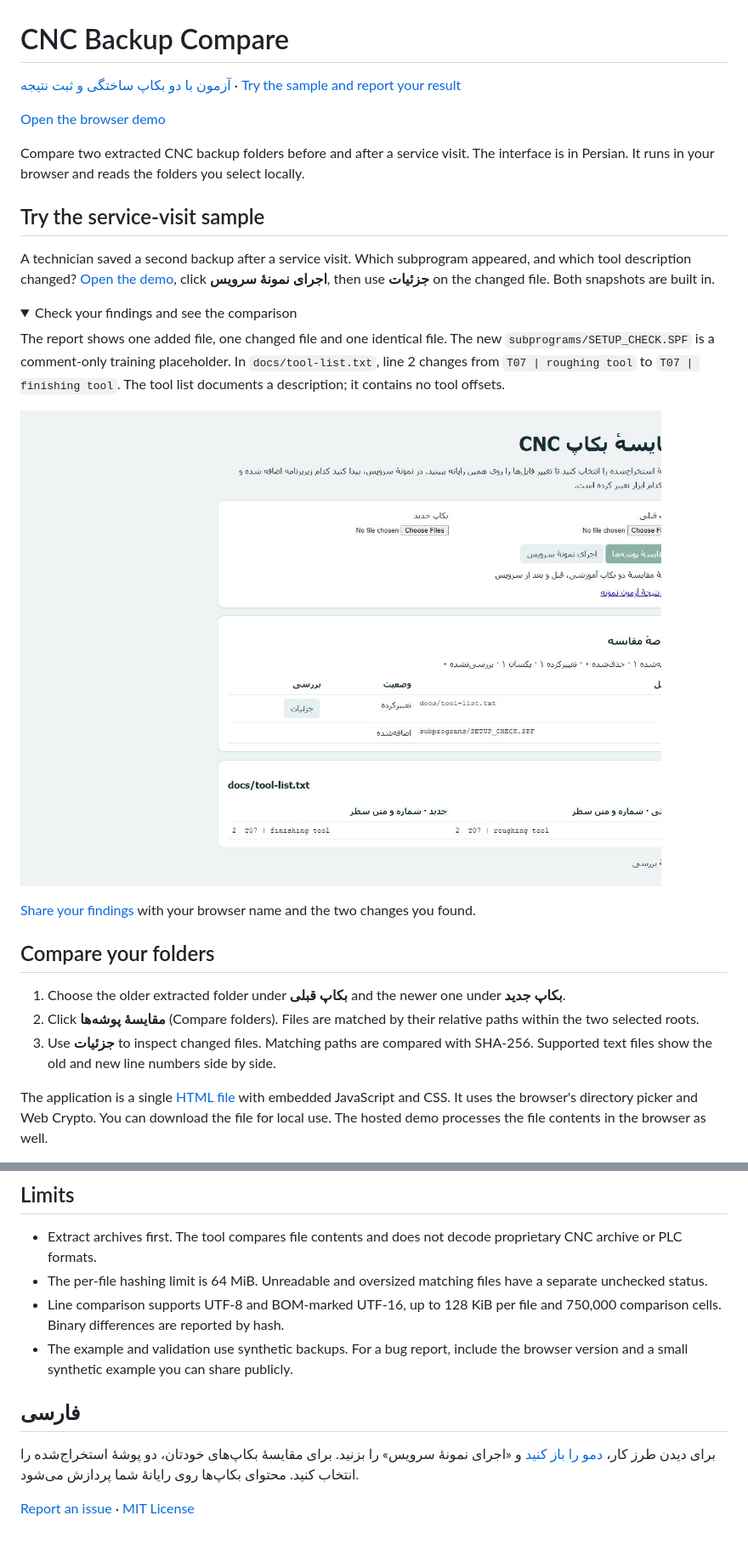
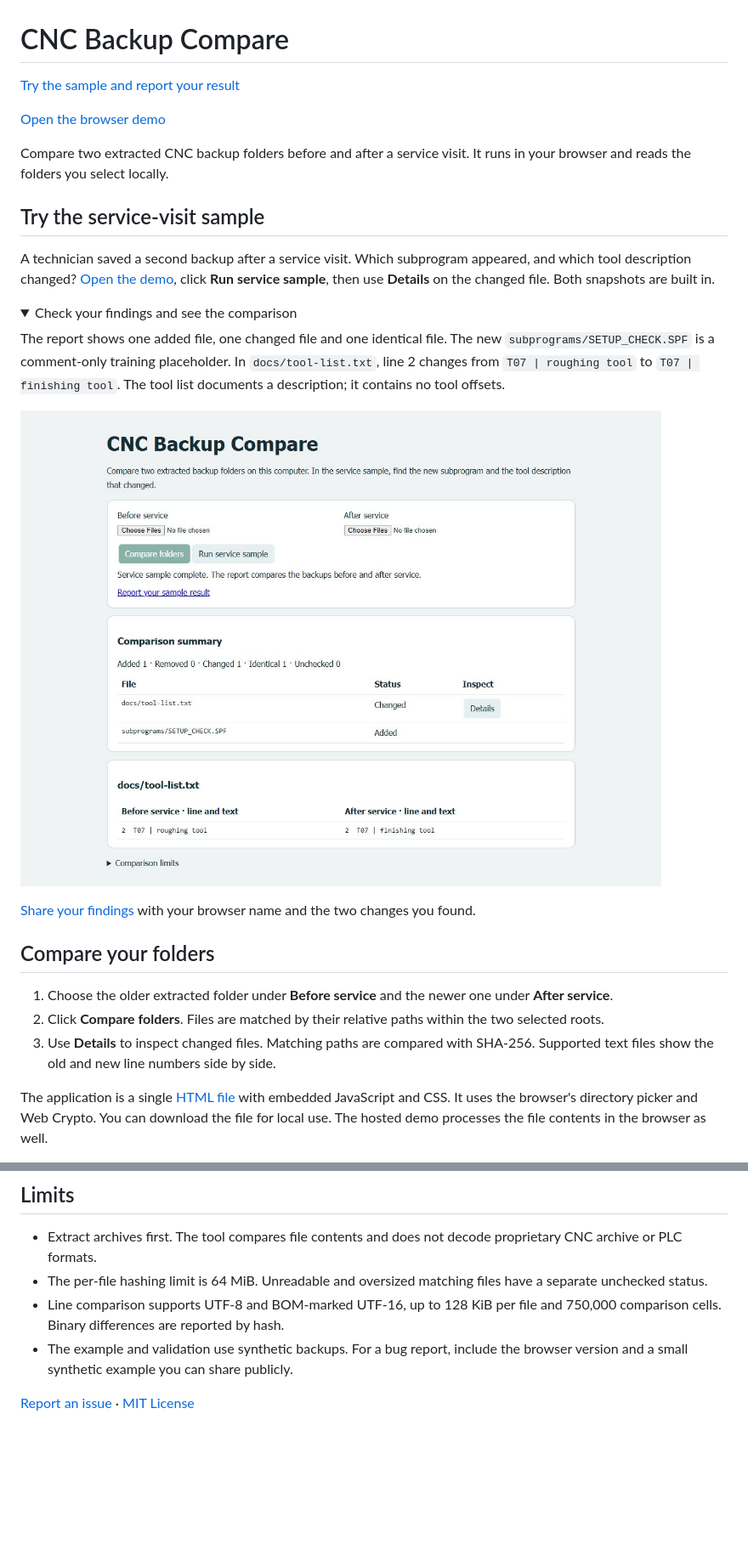
Before and after one commit to aminenayatollahi-source/cnc-backup-compare, a Markdown page: README.md, 2 parts joined by grey strips. Shown at 85% size. GitHub-like rendering; pictures changed too: service-comparison.jpg; folded sections open; blank space fills up the shorter version.

Commit message:
Use English throughout the browser app, sample and guide

```diff
--- a/README.md
+++ b/README.md
@@ -1,14 +1,14 @@
 # CNC Backup Compare
 
-[آزمون با دو بکاپ ساختگی و ثبت نتیجه](https://github.com/aminenayatollahi-source/cnc-backup-compare/issues/1) · [Try the sample and report your result](https://github.com/aminenayatollahi-source/cnc-backup-compare/issues/1)
+[Try the sample and report your result](https://github.com/aminenayatollahi-source/cnc-backup-compare/issues/1)
 
 [Open the browser demo](https://aminenayatollahi-source.github.io/cnc-backup-compare/)
 
-Compare two extracted CNC backup folders before and after a service visit. The interface is in Persian. It runs in your browser and reads the folders you select locally.
+Compare two extracted CNC backup folders before and after a service visit. It runs in your browser and reads the folders you select locally.
 
 ## Try the service-visit sample
 
-A technician saved a second backup after a service visit. Which subprogram appeared, and which tool description changed? [Open the demo](https://aminenayatollahi-source.github.io/cnc-backup-compare/), click **اجرای نمونهٔ سرویس**, then use **جزئیات** on the changed file. Both snapshots are built in.
+A technician saved a second backup after a service visit. Which subprogram appeared, and which tool description changed? [Open the demo](https://aminenayatollahi-source.github.io/cnc-backup-compare/), click **Run service sample**, then use **Details** on the changed file. Both snapshots are built in.
 
 <details>
 <summary>Check your findings and see the comparison</summary>
@@ -23,9 +23,9 @@ The report shows one added file, one changed file and one identical file. The ne
 
 ## Compare your folders
 
-1. Choose the older extracted folder under **بکاپ قبلی** and the newer one under **بکاپ جدید**.
-2. Click **مقایسهٔ پوشه‌ها** (Compare folders). Files are matched by their relative paths within the two selected roots.
-3. Use **جزئیات** to inspect changed files. Matching paths are compared with SHA-256. Supported text files show the old and new line numbers side by side.
+1. Choose the older extracted folder under **Before service** and the newer one under **After service**.
+2. Click **Compare folders**. Files are matched by their relative paths within the two selected roots.
+3. Use **Details** to inspect changed files. Matching paths are compared with SHA-256. Supported text files show the old and new line numbers side by side.
 
 The application is a single [HTML file](index.html) with embedded JavaScript and CSS. It uses the browser's directory picker and Web Crypto. You can download the file for local use. The hosted demo processes the file contents in the browser as well.
 
@@ -36,8 +36,4 @@ The application is a single [HTML file](index.html) with embedded JavaScript and
 - Line comparison supports UTF-8 and BOM-marked UTF-16, up to 128 KiB per file and 750,000 comparison cells. Binary differences are reported by hash.
 - The example and validation use synthetic backups. For a bug report, include the browser version and a small synthetic example you can share publicly.
 
-## فارسی
-
-برای دیدن طرز کار، [دمو را باز کنید](https://aminenayatollahi-source.github.io/cnc-backup-compare/) و «اجرای نمونهٔ سرویس» را بزنید. برای مقایسهٔ بکاپ‌های خودتان، دو پوشهٔ استخراج‌شده را انتخاب کنید. محتوای بکاپ‌ها روی رایانهٔ شما پردازش می‌شود.
-
 [Report an issue](https://github.com/aminenayatollahi-source/cnc-backup-compare/issues) · [MIT License](LICENSE)
```
Also changed, not shown: 1 other file.
